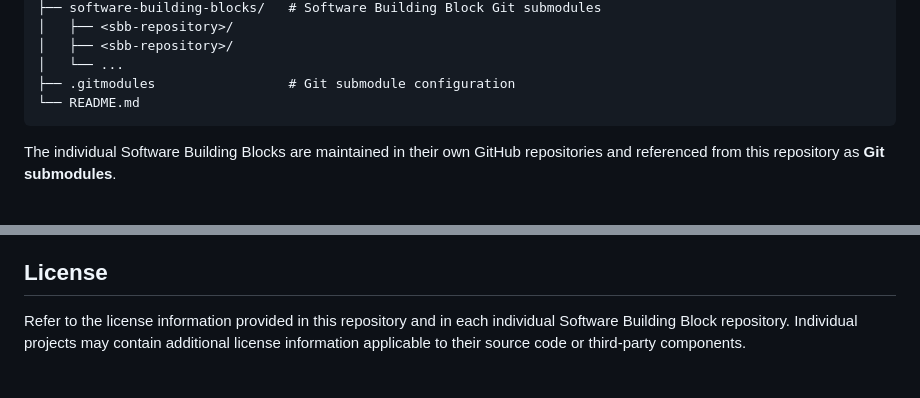
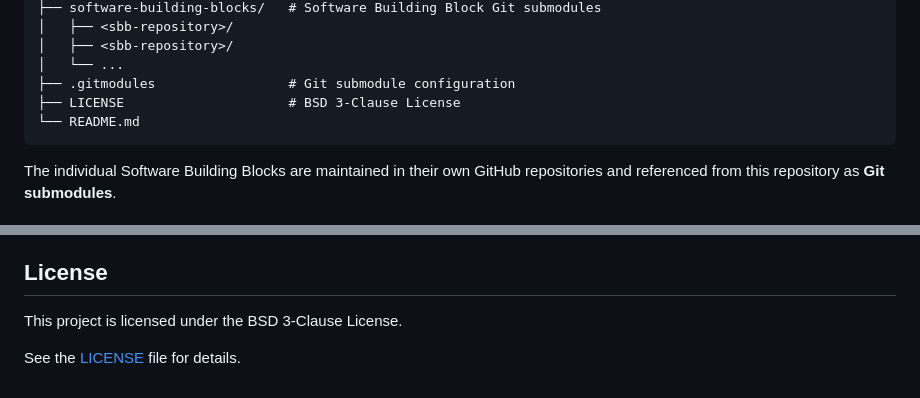
Before and after one commit to renesas/xplore, a Markdown page: README.md, 2 parts joined by grey strips. GitHub-like rendering.

Commit message:
update readme license

````diff
--- a/README.md
+++ b/README.md
@@ -37,6 +37,7 @@ xplore/
 │   ├── <sbb-repository>/
 │   └── ...
 ├── .gitmodules                 # Git submodule configuration
+├── LICENSE                     # BSD 3-Clause License
 └── README.md
 ```
 
@@ -133,4 +134,6 @@ This is often the simplest option when developing with only one Software Buildin
 
 ## License
 
-Refer to the license information provided in this repository and in each individual Software Building Block repository. Individual projects may contain additional license information applicable to their source code or third-party components.
+This project is licensed under the BSD 3-Clause License.
+
+See the [LICENSE](LICENSE) file for details.
````
